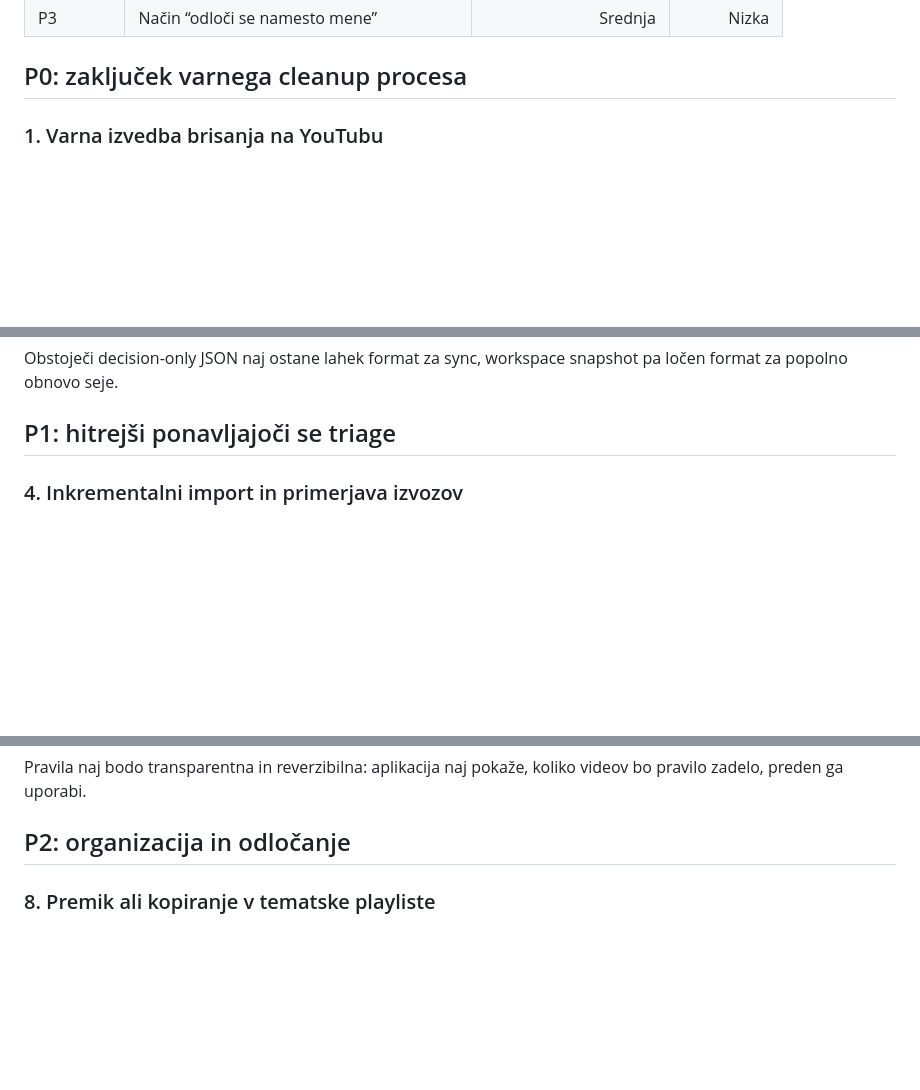
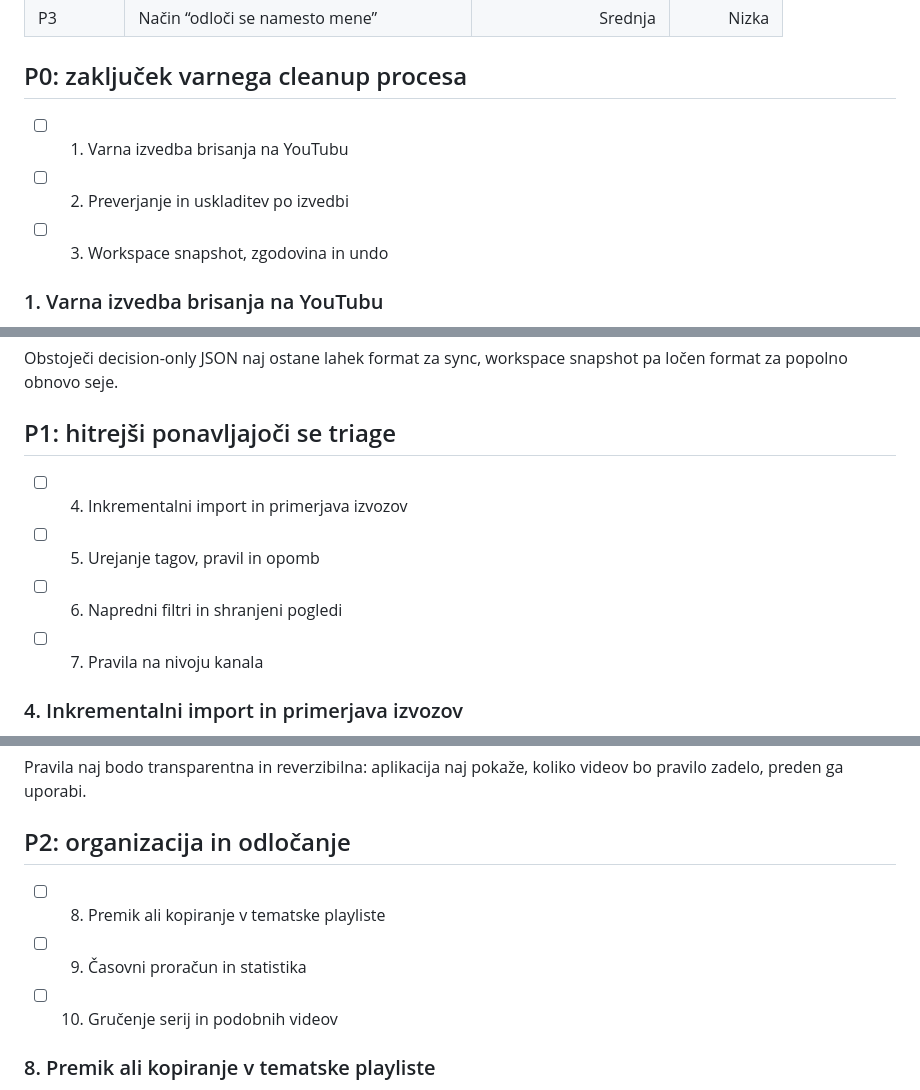
Before and after one commit to madli007/youtube-watchlater-toolbox, a Markdown page: predlogi-novih-featurejev.md, 3 parts joined by grey strips. Rendered like a GitHub page; blank space fills up the shorter version.

Commit message:
docs: add phase progress checklists

```diff
--- a/predlogi-novih-featurejev.md
+++ b/predlogi-novih-featurejev.md
@@ -39,6 +39,10 @@ Zato navaden **backup/restore odločitev ni več predlog za nov feature**. Spoda
 | P3 | Način “odloči se namesto mene” | Srednja | Nizka |
 
 ## P0: zaključek varnega cleanup procesa
+
+- [ ] 1. Varna izvedba brisanja na YouTubu
+- [ ] 2. Preverjanje in uskladitev po izvedbi
+- [ ] 3. Workspace snapshot, zgodovina in undo
 
 ### 1. Varna izvedba brisanja na YouTubu
 
@@ -86,6 +90,11 @@ Ročni export/import samih odločitev je po zadnjem komitu že implementiran. Na
 Obstoječi decision-only JSON naj ostane lahek format za sync, workspace snapshot pa ločen format za popolno obnovo seje.
 
 ## P1: hitrejši ponavljajoči se triage
+
+- [ ] 4. Inkrementalni import in primerjava izvozov
+- [ ] 5. Urejanje tagov, pravil in opomb
+- [ ] 6. Napredni filtri in shranjeni pogledi
+- [ ] 7. Pravila na nivoju kanala
 
 ### 4. Inkrementalni import in primerjava izvozov
 
@@ -147,6 +156,10 @@ Pravila naj bodo transparentna in reverzibilna: aplikacija naj pokaže, koliko v
 
 ## P2: organizacija in odločanje
 
+- [ ] 8. Premik ali kopiranje v tematske playliste
+- [ ] 9. Časovni proračun in statistika
+- [ ] 10. Gručenje serij in podobnih videov
+
 ### 8. Premik ali kopiranje v tematske playliste
 
 Namesto binarne izbire obdrži/izbriši bi aplikacija lahko podprla ciljno playlisto, na primer `Dev`, `Movies`, `Music` ali `Long form`.
```
Also changed, not shown: other parts of predlogi-novih-featurejev.md (+3 -0 lines).
